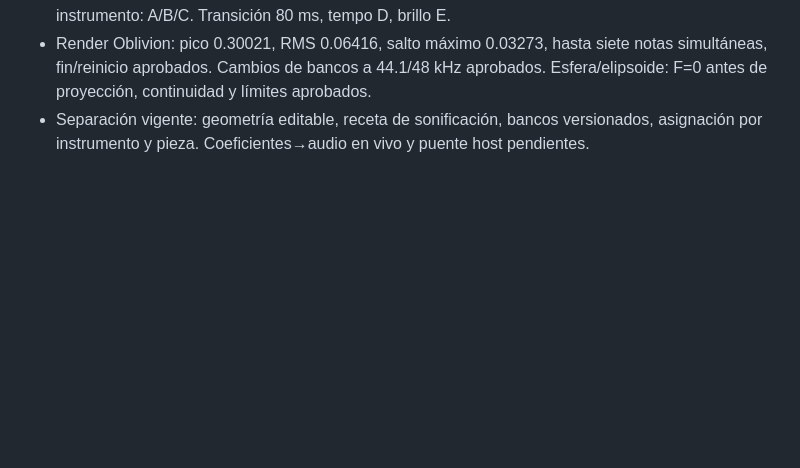
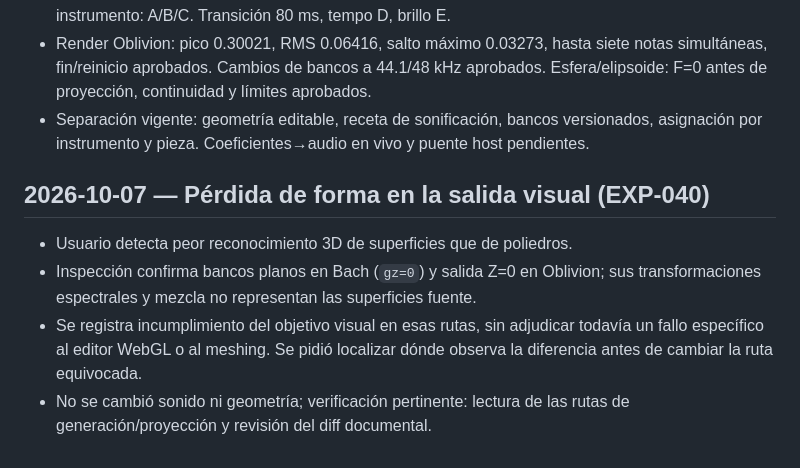
Before and after one commit to kenarab/osci-render-kenarab, a Markdown page: docs/bitacora.md, the part around the change. Rendered like a GitHub page; blank space fills up the shorter version.

```diff
--- a/docs/bitacora.md
+++ b/docs/bitacora.md
@@ -392,3 +392,14 @@
   Esfera/elipsoide: F=0 antes de proyección, continuidad y límites aprobados.
 - Separación vigente: geometría editable, receta de sonificación, bancos versionados,
   asignación por instrumento y pieza. Coeficientes→audio en vivo y puente host pendientes.
+
+## 2026-10-07 — Pérdida de forma en la salida visual (EXP-040)
+
+- Usuario detecta peor reconocimiento 3D de superficies que de poliedros.
+- Inspección confirma bancos planos en Bach (`gz=0`) y salida Z=0 en Oblivion;
+  sus transformaciones espectrales y mezcla no representan las superficies fuente.
+- Se registra incumplimiento del objetivo visual en esas rutas, sin adjudicar
+  todavía un fallo específico al editor WebGL o al meshing. Se pidió localizar
+  dónde observa la diferencia antes de cambiar la ruta equivocada.
+- No se cambió sonido ni geometría; verificación pertinente: lectura de las rutas
+  de generación/proyección y revisión del diff documental.
```
Also changed, not shown: docs/experimentos.md (+1 -0 lines), docs/instrumentos-y-superficies.md (+30 -0 lines).
